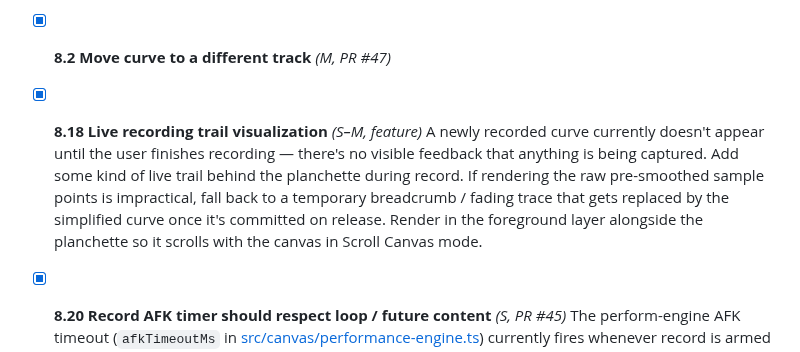
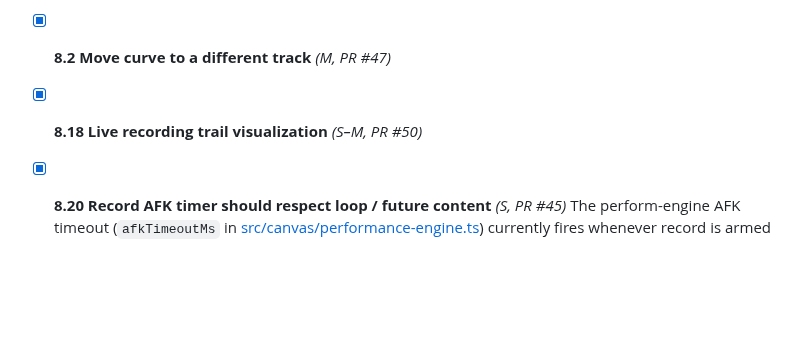
Before and after one commit to Mirimantis/SlideSynth, a Markdown page: BACKLOG.md, the part around the change. Rendered like a GitHub page; blank space fills up the shorter version.

Commit message:
Tag BACKLOG 8.18 with PR #50
Co-Authored-By: Claude Opus 4.7 (1M context) <noreply@anthropic.com>

```diff
--- a/BACKLOG.md
+++ b/BACKLOG.md
@@ -109,8 +109,7 @@ Items that came up while building Phase 6 but are independent features. Each bec
 
 - [x] **8.2 Move curve to a different track** *(M, PR #47)*
 
-- [x] **8.18 Live recording trail visualization** *(S–M, feature)*
-  A newly recorded curve currently doesn't appear until the user finishes recording — there's no visible feedback that anything is being captured. Add some kind of live trail behind the planchette during record. If rendering the raw pre-smoothed sample points is impractical, fall back to a temporary breadcrumb / fading trace that gets replaced by the simplified curve once it's committed on release. Render in the foreground layer alongside the planchette so it scrolls with the canvas in Scroll Canvas mode.
+- [x] **8.18 Live recording trail visualization** *(S–M, PR #50)*
 
 - [x] **8.20 Record AFK timer should respect loop / future content** *(S, PR #45)*
   The perform-engine AFK timeout (`afkTimeoutMs` in [src/canvas/performance-engine.ts](src/canvas/performance-engine.ts)) currently fires whenever record is armed and there's no input activity, even when the session has a meaningful reason to keep waiting. Suppress the auto-stop when (a) Loop is enabled (the user is intentionally recording over loops), or (b) the playhead hasn't yet reached the rightmost control point in the composition (there's still future content to record over). Update `tickComposePerform`'s `onAfkTimeout` gate or thread the new conditions through `TickArgs`.
```
